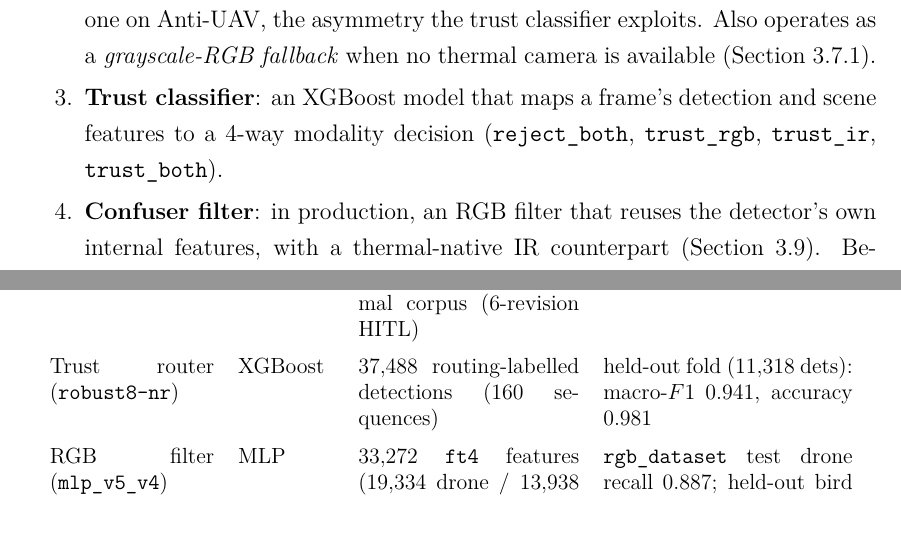
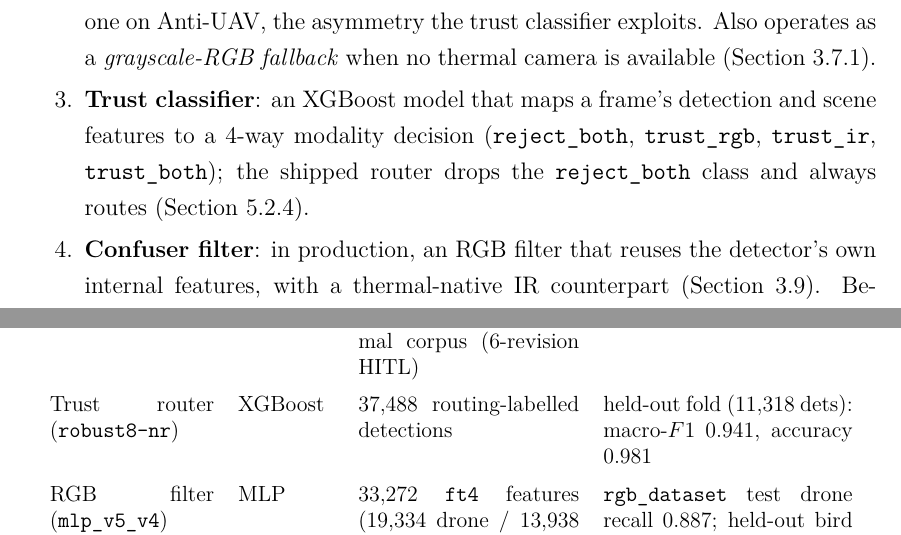
Before and after one commit to AEEltayeb/multimodal_drone_detection_thesis, a LaTeX thesis (docs/thesis_working_distilling_overleaf/main.tex, which reads docs/thesis_working_distilling_overleaf/chapters/system_design.tex): two parts of pages 22 and 24 of 103, joined at a grey line, cut so that both start at the same text. Compiled offline with pdfLaTeX.

Commit message:
fix #2,#7: drop the router '160 sequences' qualifier (conflicted with the overlap-audit sequence accounting; 37,488 detections is the load-bearing count); add reject-class clarifier to the sec:overview trust-classifier item (shipped router drops reject_both, always routes)

```diff
--- a/docs/thesis_working_distilling_overleaf/chapters/system_design.tex
+++ b/docs/thesis_working_distilling_overleaf/chapters/system_design.tex
@@ -11,7 +11,7 @@ The pipeline processes paired RGB and thermal-IR streams through a four-stage ca
 \begin{enumerate}
     \item \textbf{RGB detector}: a YOLO26-class single-stage detector trained on the $172{,}022$-frame composite RGB corpus of Table~\ref{tab:ds_rgb_components} (drone positives, plus bird confuser negatives from the AirBird, FBD-SV, and WosDetC sources, and surveillance, traffic, and driving frames as background negatives); the production detector (\texttt{ft4}) adds the SelCom and $300$-hard-negative confuser fine-tune of Section~\ref{sec:selcom_finetune}. It is strong on drones, and residually hallucinates on small bird-on-sky frames.
     \item \textbf{IR detector}: a YOLO26-class detector trained on iteratively curated thermal imagery (Section~\ref{sec:hitl_method}), with bird, airplane, and helicopter frames as hard negatives. Strong and selective on in-distribution thermal; on the OOD thermal-confuser corpus its residual fire is airplane-dominated, and on the paired benchmarks it is the stronger single-modality detector on Svanstr\"om and the weaker one on Anti-UAV, the asymmetry the trust classifier exploits. Also operates as a \emph{grayscale-RGB fallback} when no thermal camera is available (Section~\ref{sec:ir_grayscale_mode}).
-    \item \textbf{Trust classifier}: an XGBoost model that maps a frame's detection and scene features to a 4-way modality decision (\texttt{reject\_both}, \texttt{trust\_rgb}, \texttt{trust\_ir}, \texttt{trust\_both}).
+    \item \textbf{Trust classifier}: an XGBoost model that maps a frame's detection and scene features to a 4-way modality decision (\texttt{reject\_both}, \texttt{trust\_rgb}, \texttt{trust\_ir}, \texttt{trust\_both}); the shipped router drops the \texttt{reject\_both} class and always routes (Section~\ref{sec:classifier_results}).
     \item \textbf{Confuser filter}: in production, an RGB filter that reuses the detector's own internal features, with a thermal-native IR counterpart (Section~\ref{sec:distill_verifier}). Because it reuses features already computed for each detection rather than re-processing crops, it is cheap enough to run \emph{per frame}. It supersedes an earlier patch filter, a separate CNN over crop pixels that was expensive enough to require alert-gating (Section~\ref{sec:patch_verifier_arch}).
 \end{enumerate}
 
@@ -39,7 +39,7 @@ Table~\ref{tab:model_overview} summarises each production model, what it was tra
         \addlinespace
         IR detector (\texttt{v3b}) & YOLO26n & $129{,}130$-frame thermal corpus (6-revision HITL) & \texttt{ir\_dset} test $F1$ $0.967$ \\
         \addlinespace
-        Trust router (\texttt{robust8-nr}) & XGBoost & $37{,}488$ routing-labelled detections ($160$ sequences) & held-out fold ($11{,}318$ dets): macro-$F1$ $0.941$, accuracy $0.981$ \\
+        Trust router (\texttt{robust8-nr}) & XGBoost & $37{,}488$ routing-labelled detections & held-out fold ($11{,}318$ dets): macro-$F1$ $0.941$, accuracy $0.981$ \\
         \addlinespace
         RGB filter (\texttt{mlp\_v5\_v4}) & MLP & $33{,}272$ \texttt{ft4} features ($19{,}334$ drone / $13{,}938$ confuser) & \texttt{rgb\_dataset} test drone recall $0.887$; held-out bird $30/230$ kept \\
         \addlinespace
```
Also changed, not shown: docs/thesis_working_distilling_overleaf/main.pdf.
